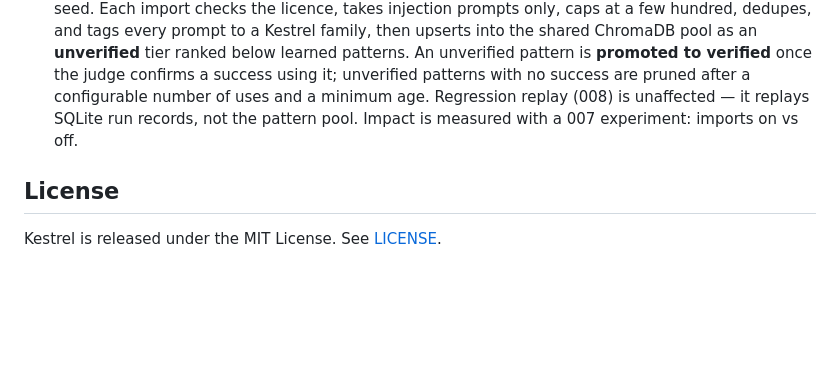
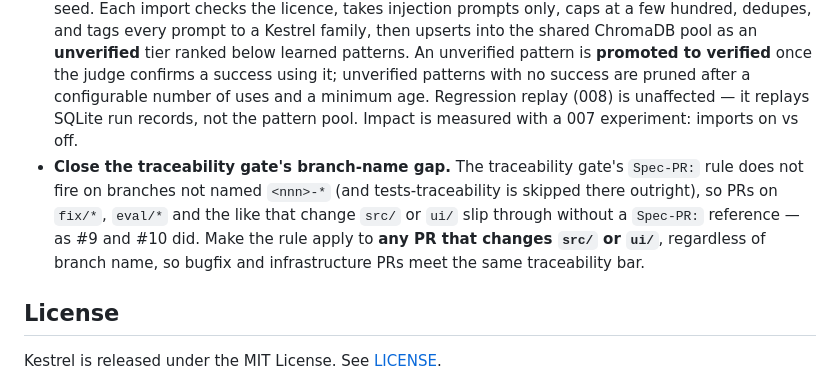
Before and after one commit to yorkzhangyong-bot/kestrel, a Markdown page: README.md, the part around the change. Drawn GitHub-style; blank space fills up the shorter version.

Commit message:
docs: traceability gap in roadmap
Co-Authored-By: Claude Opus 4.8 <noreply@anthropic.com>

```diff
--- a/README.md
+++ b/README.md
@@ -109,6 +109,7 @@ Planned next, not yet specified:
 - **OWASP LLM Top 10 — 2026 edition.** Update the mapping in [report/owasp.py](src/kestrel/report/owasp.py) from the 2025 to the 2026 edition: the same ten risks, reordered — Excessive Agency moves from LLM06 to **LLM03**, and System Prompt Leakage (LLM07) is renamed **Hidden Context Exposure**. Until this lands, the report must state explicitly that it cites the **2025** edition.
 - **Second mapping — OWASP Top 10 for Agentic Applications 2026 (ASI01–ASI10).** Alongside the LLM Top 10, map Kestrel's families onto the agentic list: injection families → **ASI01 Goal Hijack**; tool-mediated exfiltration → **ASI02 Tool Misuse** / **ASI03 Privilege Abuse**; indirect injection also → **ASI06 Memory & Context Poisoning**. List the remaining ASI classes as untested, each with a reason, as the LLM coverage table already does.
 - **Feature 009 — Community prompt feed.** A scheduled importer that pulls attack prompts from a pinned allowlist of maintained open-source probe libraries — primary: NVIDIA garak (pinned release tag, probes `dan`, `promptinject`, `latentinjection`, `agent-breaker`); secondary: Microsoft PyRIT datasets and JailbreakBench; static datasets such as `deepset/prompt-injections` only as a one-time seed. Each import checks the licence, takes injection prompts only, caps at a few hundred, dedupes, and tags every prompt to a Kestrel family, then upserts into the shared ChromaDB pool as an **unverified** tier ranked below learned patterns. An unverified pattern is **promoted to verified** once the judge confirms a success using it; unverified patterns with no success are pruned after a configurable number of uses and a minimum age. Regression replay (008) is unaffected — it replays SQLite run records, not the pattern pool. Impact is measured with a 007 experiment: imports on vs off.
+- **Close the traceability gate's branch-name gap.** The traceability gate's `Spec-PR:` rule does not fire on branches not named `<nnn>-*` (and tests-traceability is skipped there outright), so PRs on `fix/*`, `eval/*` and the like that change `src/` or `ui/` slip through without a `Spec-PR:` reference — as #9 and #10 did. Make the rule apply to **any PR that changes `src/` or `ui/`**, regardless of branch name, so bugfix and infrastructure PRs meet the same traceability bar.
 
 ## License
 
```
